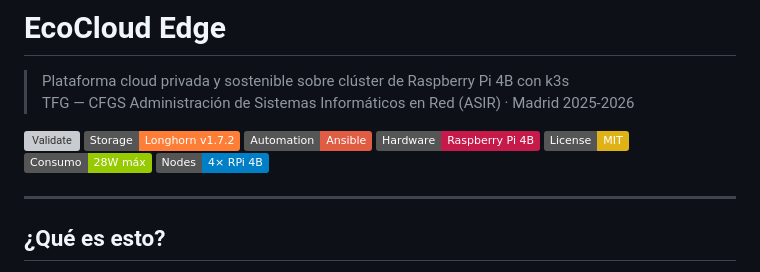
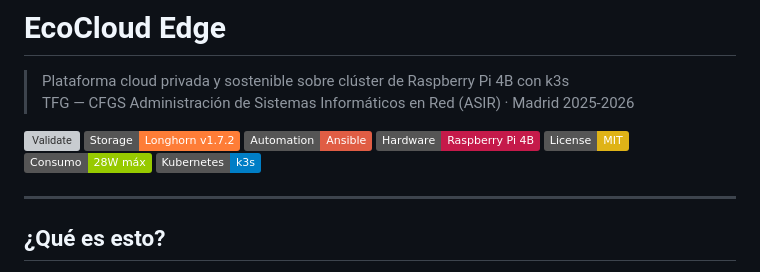
Before and after one commit to jjvvrrmr/EcoCloudEdge, a Markdown page: README.md, the part around the change. Drawn GitHub-style; badges without logos; grey boxes are pictures that could not be loaded.

Commit message:
Replace Nodes badge with k3s badge in README

```diff
--- a/README.md
+++ b/README.md
@@ -9,7 +9,7 @@
 [![Raspberry Pi](https://img.shields.io/badge/Hardware-Raspberry%20Pi%204B-C51A4A?logo=raspberrypi)](https://www.raspberrypi.com)
 [![License: MIT](https://img.shields.io/badge/License-MIT-yellow.svg)](LICENSE)
 [![Power](https://img.shields.io/badge/Consumo-28W_máx-green?logo=leaflet)](https://github.com/jjvvrrmr/EcoCloudEdge)
-[![Nodes](https://img.shields.io/badge/Nodes-4×_RPi_4B-blue?logo=kubernetes)](https://github.com/jjvvrrmr/EcoCloudEdge)
+[![k3s](https://img.shields.io/badge/Kubernetes-k3s-blue?logo=kubernetes)](https://k3s.io)
 
 ---
 
```
